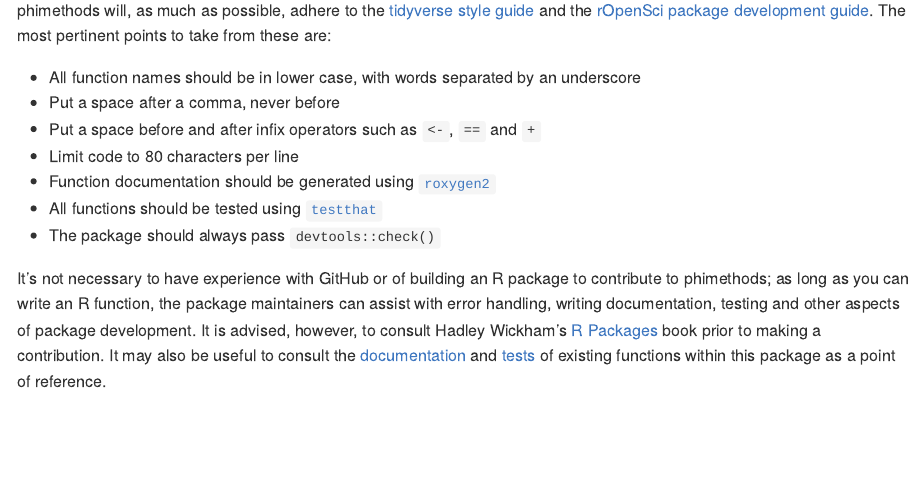
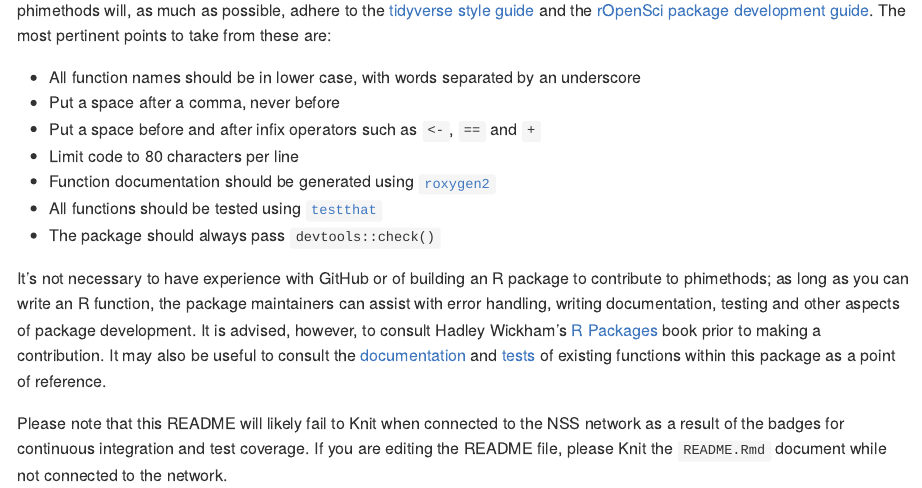
Before and after one commit to Public-Health-Scotland/phsmethods, an R Markdown document (README.Rmd): the page in a window 1100 px wide, from 1880 px down. The pictures show the output file README.md that the author committed with the source, drawn offline in the style of GitHub.

Commit message:
add note about network

```diff
--- a/README.Rmd
+++ b/README.Rmd
@@ -98,3 +98,5 @@ phimethods will, as much as possible, adhere to the [tidyverse style guide](http
 - The package should always pass `devtools::check()`
 
 It's not necessary to have experience with GitHub or of building an R package to contribute to phimethods; as long as you can write an R function, the package maintainers can assist with error handling, writing documentation, testing and other aspects of package development. It is advised, however, to consult Hadley Wickham's [R Packages](https://r-pkgs.org/) book prior to making a contribution. It may also be useful to consult the [documentation](https://github.com/Health-SocialCare-Scotland/phimethods/tree/master/R) and [tests](https://github.com/Health-SocialCare-Scotland/phimethods/tree/master/tests/testthat) of existing functions within this package as a point of reference.
+
+Please note that this README will likely fail to Knit when connected to the NSS network as a result of the badges for continuous integration and test coverage. If you are editing the README file, please Knit the `README.Rmd` document while not connected to the network.
```
Also changed, not shown: README.md.
